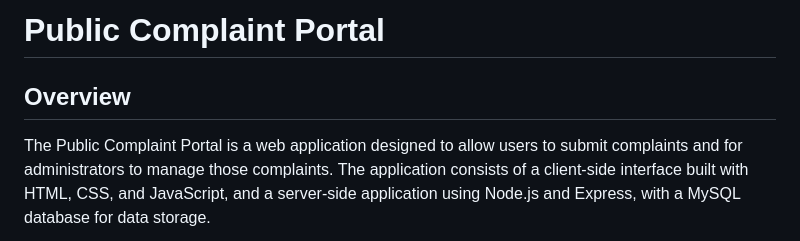
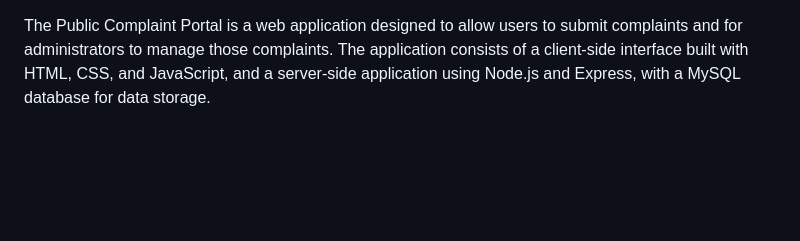
Before and after one commit to kanha9657/public-complaint-portal, a Markdown page: README.md, the part around the change. Rendered like a GitHub page; blank space fills up the shorter version.

Commit message:
Remove title and overview from README
Removed the title and overview section from README.

```diff
--- a/README.md
+++ b/README.md
@@ -1,6 +1,4 @@
-# Public Complaint Portal
 
-## Overview
 The Public Complaint Portal is a web application designed to allow users to submit complaints and for administrators to manage those complaints. The application consists of a client-side interface built with HTML, CSS, and JavaScript, and a server-side application using Node.js and Express, with a MySQL database for data storage.
 
 ## Features
```
